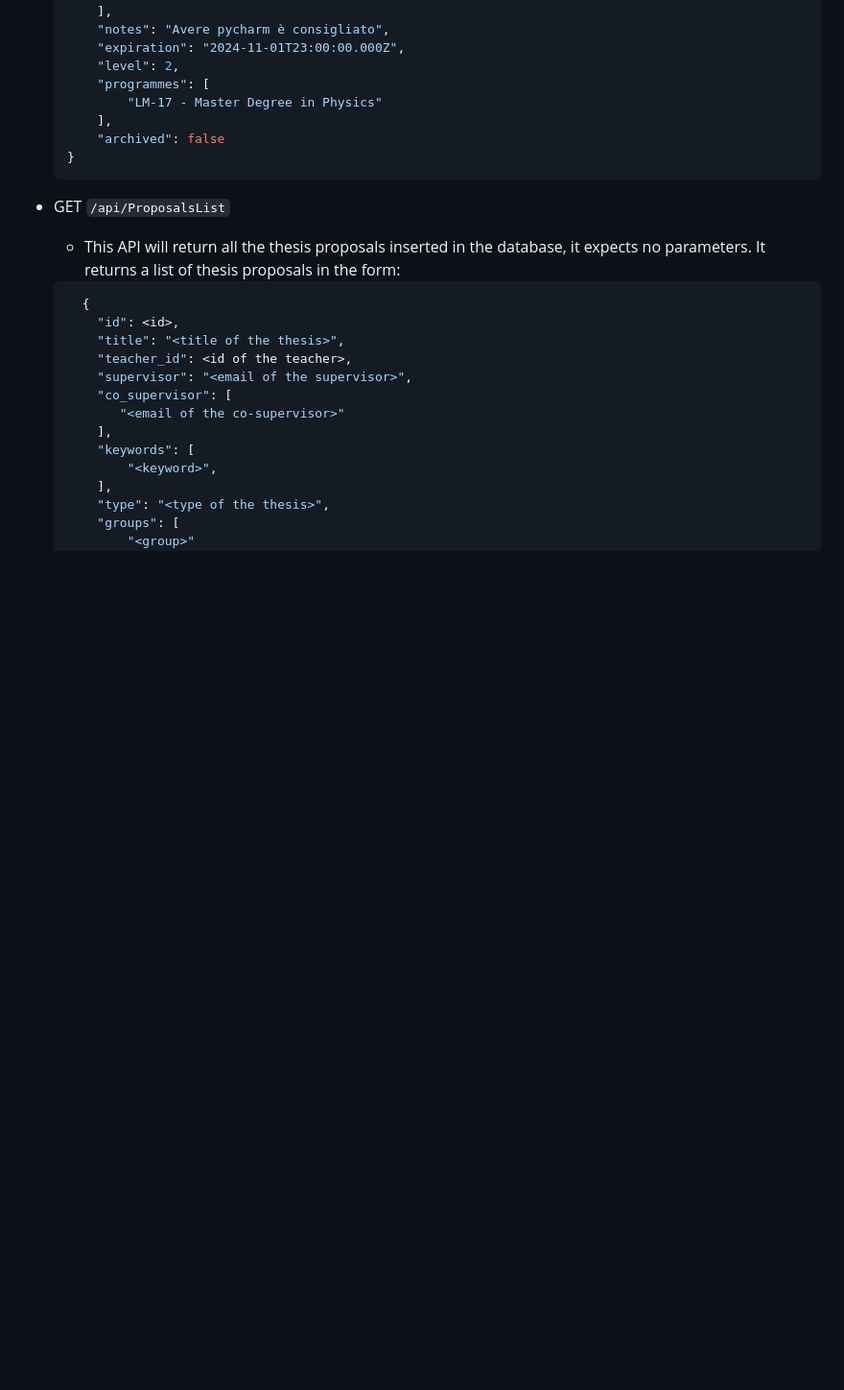
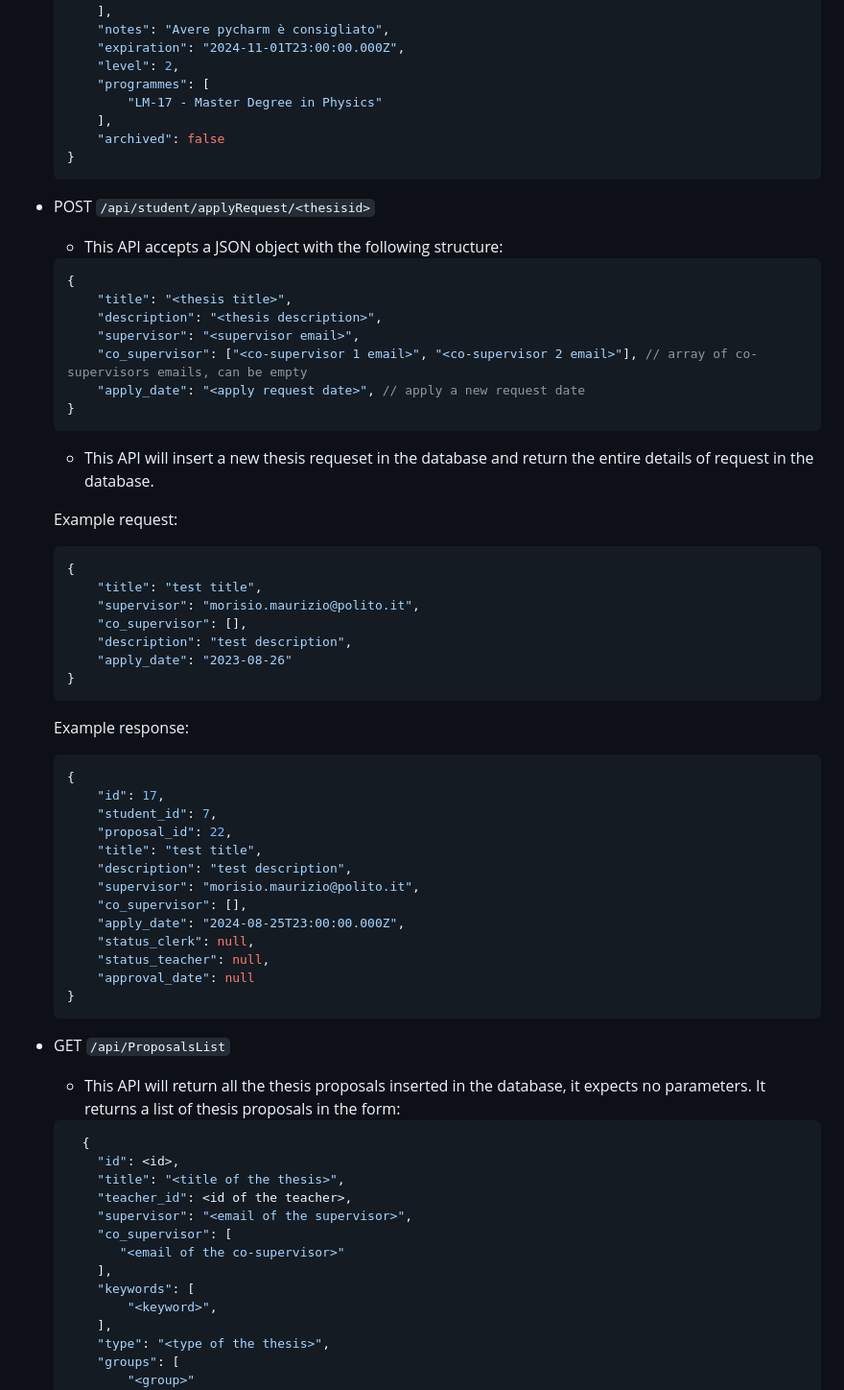
Before and after one commit to Polito-Software-Engineering-2-Group-10/ThesisManagement, a Markdown page: backend/README.md, the part around the change. Shown: that part at 96% size. Drawn GitHub-style; blank space fills up the shorter version.

Commit message:
Update backend doc.

````diff
--- a/backend/README.md
+++ b/backend/README.md
@@ -224,6 +224,47 @@ The backend exposes the following APIs:
             "LM-17 - Master Degree in Physics"
         ],
         "archived": false
+    }
+    ```
+- POST `/api/student/applyRequest/<thesisid>`
+    - This API accepts a JSON object with the following structure:
+    ```json
+    {
+        "title": "<thesis title>",
+        "description": "<thesis description>",
+        "supervisor": "<supervisor email>",
+        "co_supervisor": ["<co-supervisor 1 email>", "<co-supervisor 2 email>"], // array of co-supervisors emails, can be empty
+        "apply_date": "<apply request date>", // apply a new request date
+    }
+    ```
+    - This API will insert a new thesis requeset in the database and return the entire details of request in the database.
+
+    Example request:
+    ```json
+    {
+        "title": "test title",
+        "supervisor": "morisio.maurizio@polito.it",
+        "co_supervisor": [],
+        "description": "test description",
+        "apply_date": "2023-08-26"
+    }
+    ```
+
+    Example response:
+
+    ```json
+    {
+        "id": 17,
+        "student_id": 7,
+        "proposal_id": 22,
+        "title": "test title",
+        "description": "test description",
+        "supervisor": "morisio.maurizio@polito.it",
+        "co_supervisor": [],
+        "apply_date": "2024-08-25T23:00:00.000Z",
+        "status_clerk": null,
+        "status_teacher": null,
+        "approval_date": null
     }
     ```
 - GET `/api/ProposalsList`
````
